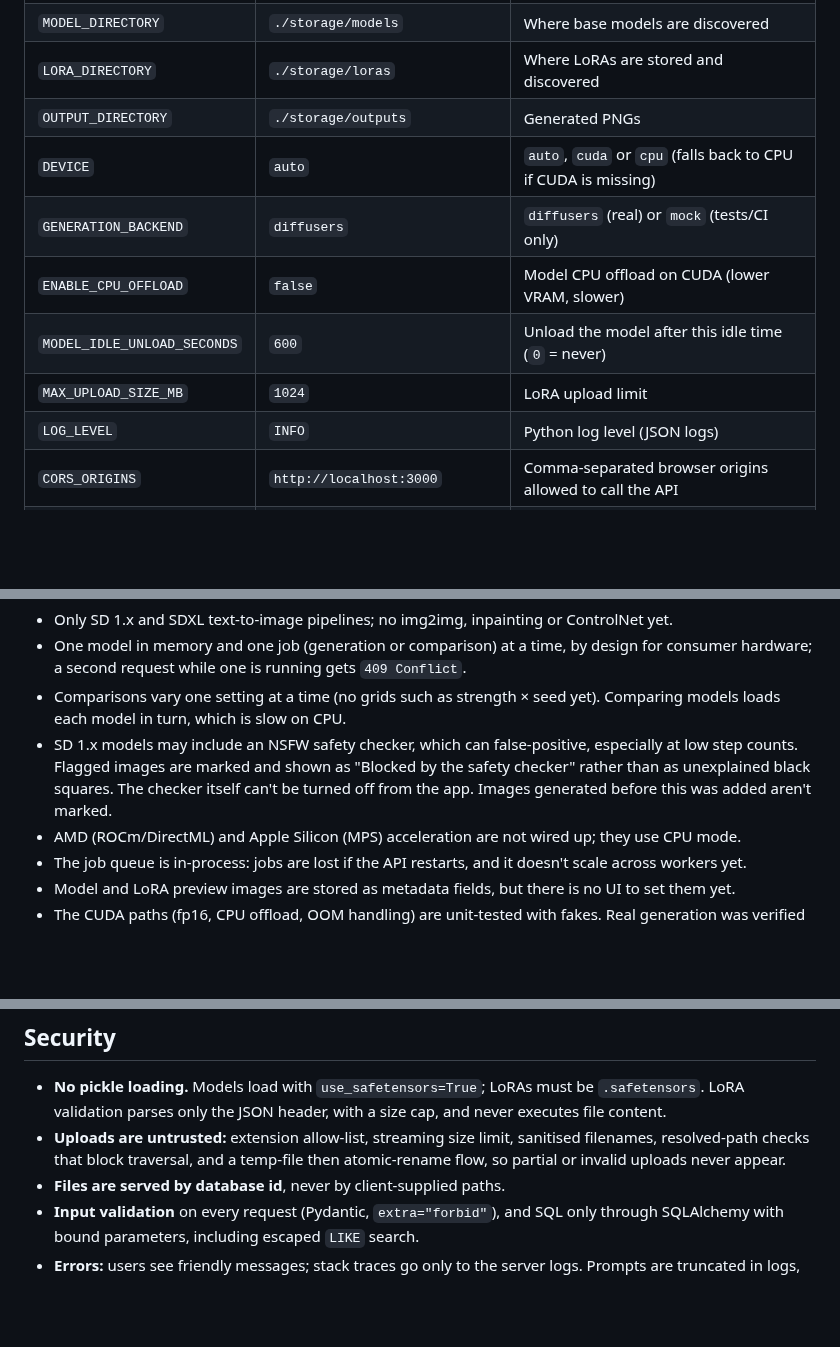
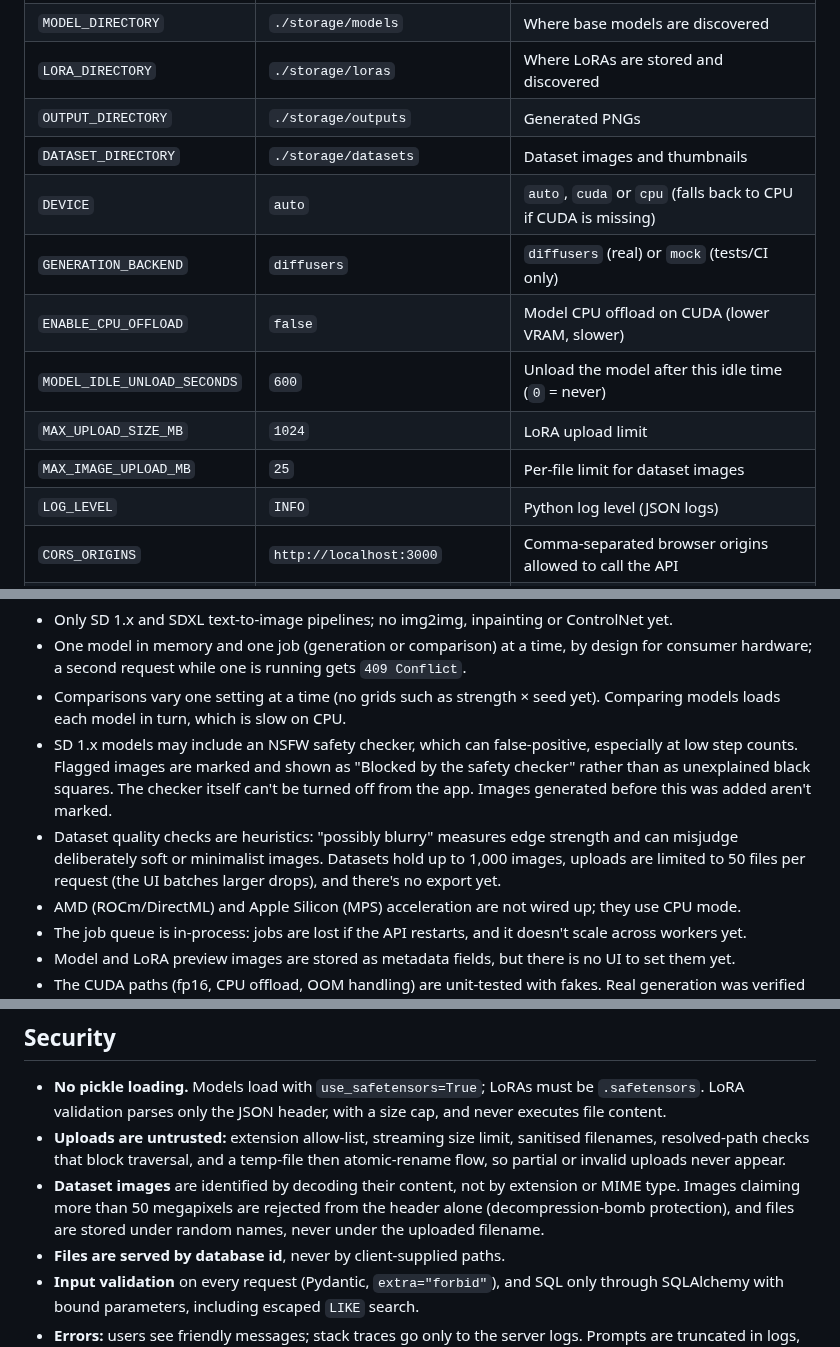
Before and after one commit to Abdullah4589/ForgeAI-Studio, a Markdown page: README.md, 3 parts joined by grey strips. Drawn GitHub-style; blank space fills up the shorter version.

```diff
--- a/README.md
+++ b/README.md
@@ -205,11 +220,13 @@ All settings are environment variables (or a `.env` file in the repo root). See
 | `MODEL_DIRECTORY` | `./storage/models` | Where base models are discovered |
 | `LORA_DIRECTORY` | `./storage/loras` | Where LoRAs are stored and discovered |
 | `OUTPUT_DIRECTORY` | `./storage/outputs` | Generated PNGs |
+| `DATASET_DIRECTORY` | `./storage/datasets` | Dataset images and thumbnails |
 | `DEVICE` | `auto` | `auto`, `cuda` or `cpu` (falls back to CPU if CUDA is missing) |
 | `GENERATION_BACKEND` | `diffusers` | `diffusers` (real) or `mock` (tests/CI only) |
 | `ENABLE_CPU_OFFLOAD` | `false` | Model CPU offload on CUDA (lower VRAM, slower) |
 | `MODEL_IDLE_UNLOAD_SECONDS` | `600` | Unload the model after this idle time (`0` = never) |
 | `MAX_UPLOAD_SIZE_MB` | `1024` | LoRA upload limit |
+| `MAX_IMAGE_UPLOAD_MB` | `25` | Per-file limit for dataset images |
 | `LOG_LEVEL` | `INFO` | Python log level (JSON logs) |
 | `CORS_ORIGINS` | `http://localhost:3000` | Comma-separated browser origins allowed to call the API |
 | `NEXT_PUBLIC_API_URL` | `http://localhost:8000` | API URL used by the browser (frontend) |
@@ -304,6 +325,9 @@ Adapters whose architecture can't be determined are allowed, and a failed load i
   step counts. Flagged images are marked and shown as "Blocked by the safety checker" rather than
   as unexplained black squares. The checker itself can't be turned off from the app. Images
   generated before this was added aren't marked.
+- Dataset quality checks are heuristics: "possibly blurry" measures edge strength and can
+  misjudge deliberately soft or minimalist images. Datasets hold up to 1,000 images, uploads are
+  limited to 50 files per request (the UI batches larger drops), and there's no export yet.
 - AMD (ROCm/DirectML) and Apple Silicon (MPS) acceleration are not wired up; they use CPU mode.
 - The job queue is in-process: jobs are lost if the API restarts, and it doesn't scale across
   workers yet.
@@ -320,6 +344,9 @@ Adapters whose architecture can't be determined are allowed, and a failed load i
 - **Uploads are untrusted:** extension allow-list, streaming size limit, sanitised filenames,
   resolved-path checks that block traversal, and a temp-file then atomic-rename flow, so partial or
   invalid uploads never appear.
+- **Dataset images** are identified by decoding their content, not by extension or MIME type.
+  Images claiming more than 50 megapixels are rejected from the header alone (decompression-bomb
+  protection), and files are stored under random names, never under the uploaded filename.
 - **Files are served by database id**, never by client-supplied paths.
 - **Input validation** on every request (Pydantic, `extra="forbid"`), and SQL only through
   SQLAlchemy with bound parameters, including escaped `LIKE` search.
```
Also changed, not shown: other parts of README.md (+23 -4 lines), AGENTS.md (+3 -2 lines), docs/screenshots/datasets.jpg (added).
